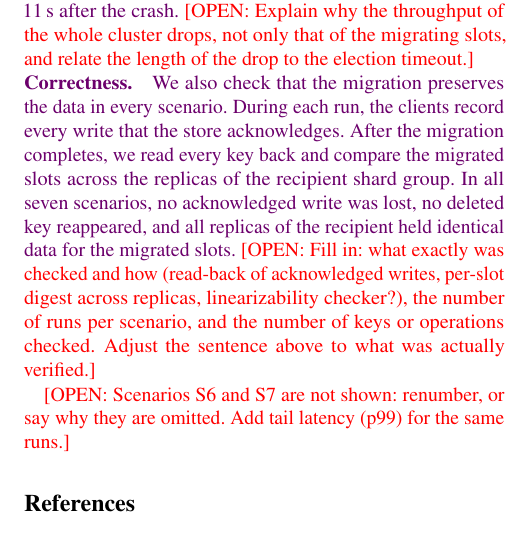
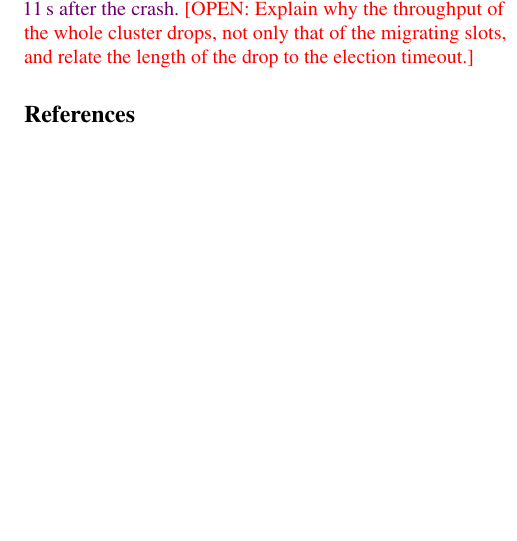
Before and after one commit to efntallaris/aqueduct_ft, a LaTeX paper (paper.tex, which reads evaluation.tex): part of one column of page 7 of 10 before the commit and part of one column of page 7 of 9 after it, cut so that both start at the same text, the shorter picture padded with empty space. Compiled offline with pdfLaTeX; a LaTeX package or settings file that is missing is left out.

Commit message:
Evaluation: remove the correctness paragraph and the S6/S7 note

```diff
--- a/evaluation.tex
+++ b/evaluation.tex
@@ -35,12 +35,3 @@ When the donor leader crashes during the migration (S2), throughput drops to abo
 When the donor leader crashes at the end of the migration (S5), throughput dips to about 50\,kops/s for about 1\,s.
 When both leaders crash (S8), throughput drops to almost zero, returns to its level before the migration within about 4\,s, and the migration completes about 11\,s after the crash.}
 \textcolor{red}{[OPEN: Explain why the throughput of the whole cluster drops, not only that of the migrating slots, and relate the length of the drop to the election timeout.]}
-
-\paragraph{\textcolor{violet!85!black}{Correctness.}}
-\textcolor{violet!85!black}{We also check that the migration preserves the data in every scenario.
-During each run, the clients record every write that the store acknowledges.
-After the migration completes, we read every key back and compare the migrated slots across the replicas of the recipient shard group.
-In all seven scenarios, no acknowledged write was lost, no deleted key reappeared, and all replicas of the recipient held identical data for the migrated slots.}
-\textcolor{red}{[OPEN: Fill in: what exactly was checked and how (read-back of acknowledged writes, per-slot digest across replicas, linearizability checker?), the number of runs per scenario, and the number of keys or operations checked. Adjust the sentence above to what was actually verified.]}
-
-\textcolor{red}{[OPEN: Scenarios S6 and S7 are not shown: renumber, or say why they are omitted. Add tail latency (p99) for the same runs.]}
```
